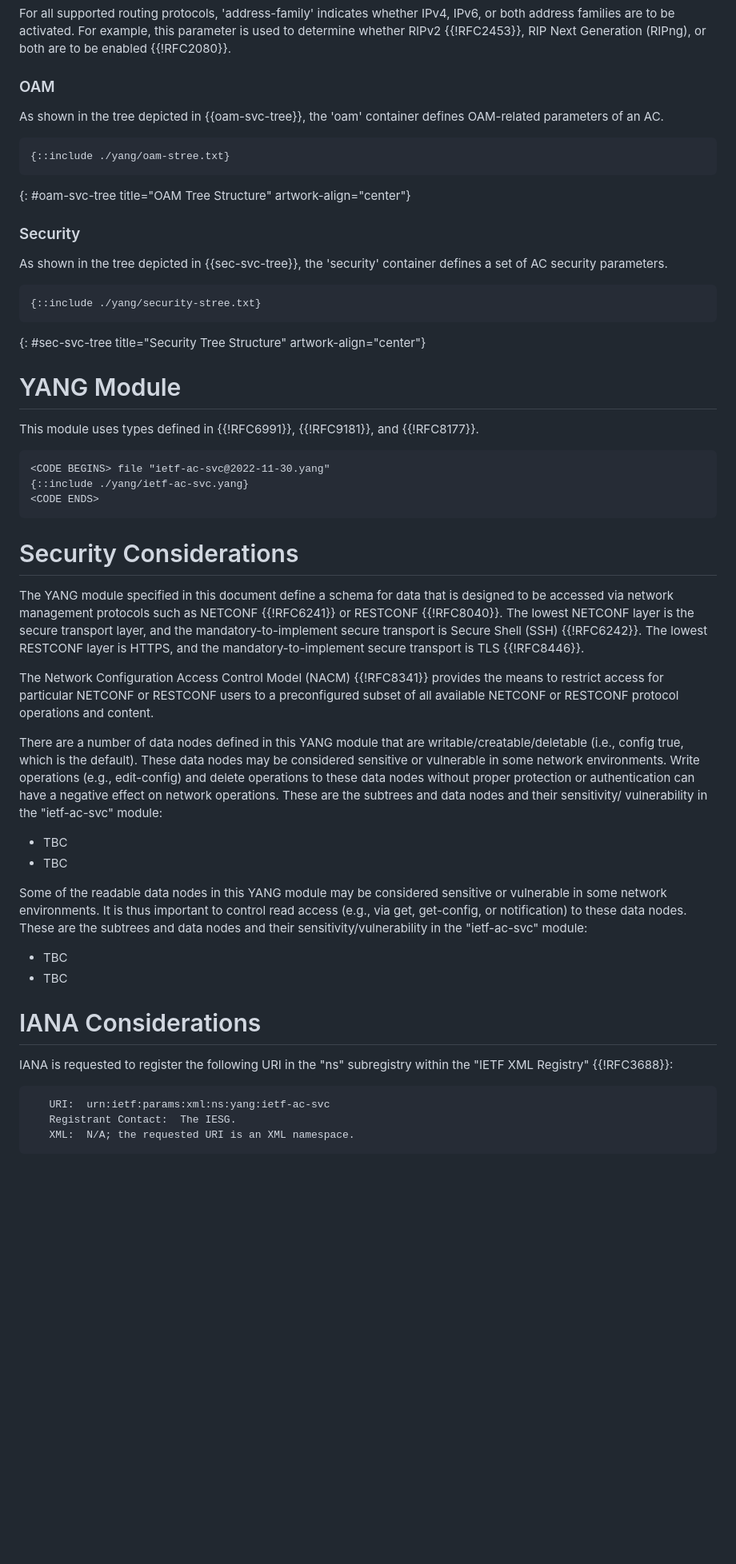
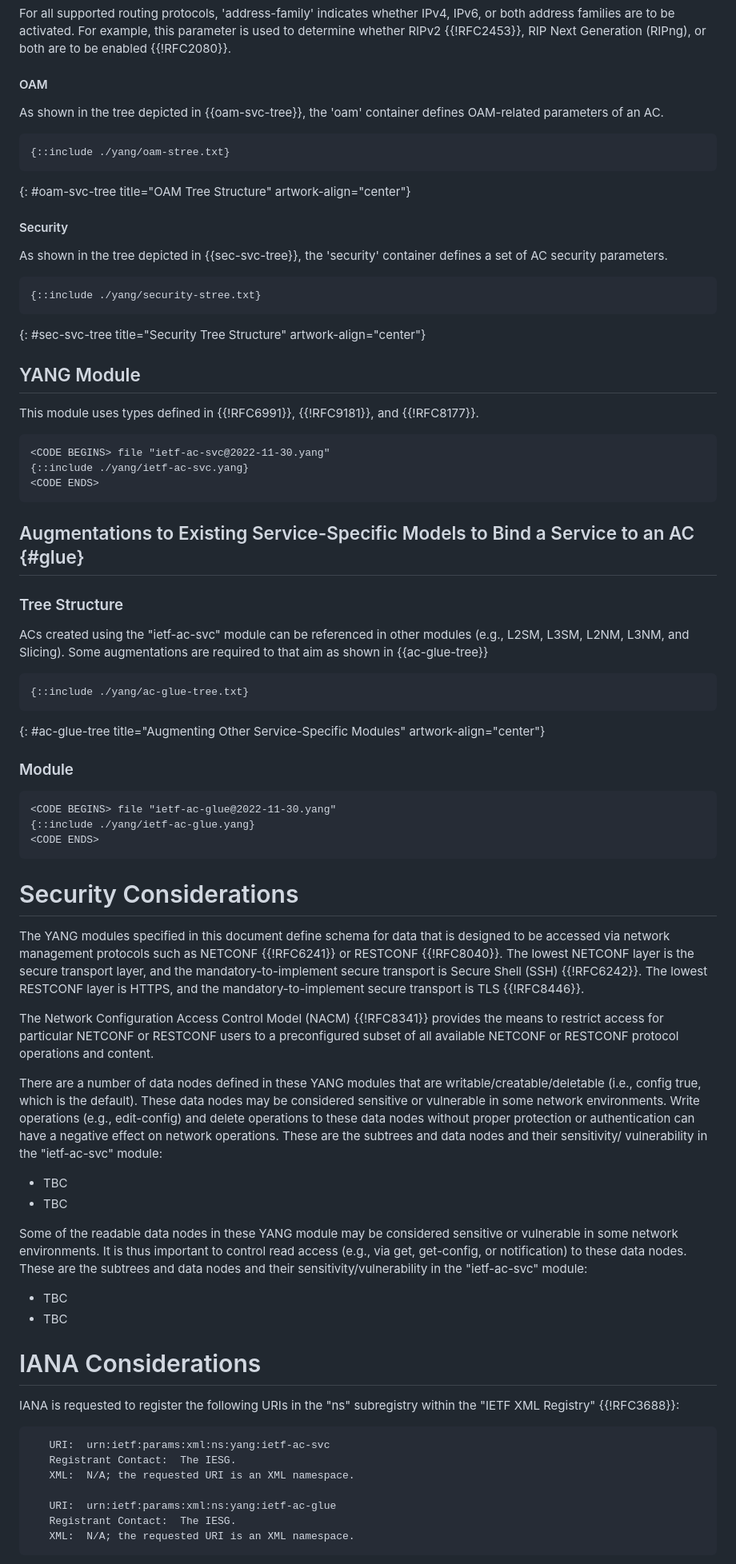
Before and after one commit to robric/attachment-circuit-model, a Markdown page: draft-boro-opsawg-teas-attachment-circuit.md, the part around one of its changes. Shown at 80% size. Rendered like a GitHub page; blank space fills up the shorter version.

Commit message:
Move the glue module to the main text

```diff
--- a/draft-boro-opsawg-teas-attachment-circuit.md
+++ b/draft-boro-opsawg-teas-attachment-circuit.md
@@ -539,7 +540,7 @@ The model also supports the Virtual Router Redundancy Protocol (VRRP) {{!RFC5798
 For all supported routing protocols, 'address-family' indicates whether IPv4, IPv6, or both address families are to be activated. For example, this parameter is used to determine whether RIPv2 {{!RFC2453}}, RIP Next Generation (RIPng), or both are to be enabled {{!RFC2080}}.
 
 
-### OAM
+#### OAM
 
 As shown in the tree depicted in {{oam-svc-tree}}, the 'oam' container defines OAM-related parameters of an AC.
 
@@ -548,7 +549,7 @@ As shown in the tree depicted in {{oam-svc-tree}}, the 'oam' container defines O
 ~~~~
 {: #oam-svc-tree title="OAM Tree Structure" artwork-align="center"}
 
-### Security
+#### Security
 
 As shown in the tree depicted in {{sec-svc-tree}}, the 'security' container defines a set of AC security parameters.
 
@@ -557,7 +558,7 @@ As shown in the tree depicted in {{sec-svc-tree}}, the 'security' container defi
 ~~~~
 {: #sec-svc-tree title="Security Tree Structure" artwork-align="center"}
 
-# YANG Module
+## YANG Module
 
 This module uses types defined in {{!RFC6991}}, {{!RFC9181}}, and {{!RFC8177}}.
 
@@ -567,10 +568,27 @@ This module uses types defined in {{!RFC6991}}, {{!RFC9181}}, and {{!RFC8177}}.
 <CODE ENDS>
 ~~~~~~~~~~
 
+## Augmentations to Existing Service-Specific Models to Bind a Service to an AC {#glue}
+
+### Tree Structure
+ACs created using the "ietf-ac-svc" module can be referenced in other modules (e.g., L2SM, L3SM, L2NM, L3NM, and Slicing). Some augmentations are required to that aim as shown in {{ac-glue-tree}}
+
+~~~~
+{::include ./yang/ac-glue-tree.txt}
+~~~~
+{: #ac-glue-tree title="Augmenting Other Service-Specific Modules" artwork-align="center"}
+
+### Module
+
+~~~~
+<CODE BEGINS> file "ietf-ac-glue@2022-11-30.yang"
+{::include ./yang/ietf-ac-glue.yang}
+<CODE ENDS>
+~~~~
 
 # Security Considerations
 
-   The YANG module specified in this document define a schema for data
+   The YANG modules specified in this document define schema for data
    that is designed to be accessed via network management protocols such
    as NETCONF {{!RFC6241}} or RESTCONF {{!RFC8040}}.  The lowest NETCONF layer
    is the secure transport layer, and the mandatory-to-implement secure
@@ -583,7 +601,7 @@ This module uses types defined in {{!RFC6991}}, {{!RFC9181}}, and {{!RFC8177}}.
    RESTCONF users to a preconfigured subset of all available NETCONF or
    RESTCONF protocol operations and content.
 
-   There are a number of data nodes defined in this YANG module that are
+   There are a number of data nodes defined in these YANG modules that are
    writable/creatable/deletable (i.e., config true, which is the
    default).  These data nodes may be considered sensitive or vulnerable
    in some network environments.  Write operations (e.g., edit-config)
@@ -595,7 +613,7 @@ This module uses types defined in {{!RFC6991}}, {{!RFC9181}}, and {{!RFC8177}}.
    * TBC
    * TBC
 
-   Some of the readable data nodes in this YANG module may be considered
+   Some of the readable data nodes in these YANG module may be considered
    sensitive or vulnerable in some network environments.  It is thus
    important to control read access (e.g., via get, get-config, or
    notification) to these data nodes.  These are the subtrees and data
@@ -608,11 +626,15 @@ This module uses types defined in {{!RFC6991}}, {{!RFC9181}}, and {{!RFC8177}}.
 
 # IANA Considerations
 
-   IANA is requested to register the following URI in the "ns" subregistry within
+   IANA is requested to register the following URIs in the "ns" subregistry within
    the "IETF XML Registry" {{!RFC3688}}:
 
 ~~~~
    URI:  urn:ietf:params:xml:ns:yang:ietf-ac-svc
+   Registrant Contact:  The IESG.
+   XML:  N/A; the requested URI is an XML namespace.
+
+   URI:  urn:ietf:params:xml:ns:yang:ietf-ac-glue
    Registrant Contact:  The IESG.
    XML:  N/A; the requested URI is an XML namespace.
 ~~~~
```
Also changed, not shown: other parts of draft-boro-opsawg-teas-attachment-circuit.md (+18 -35 lines).
